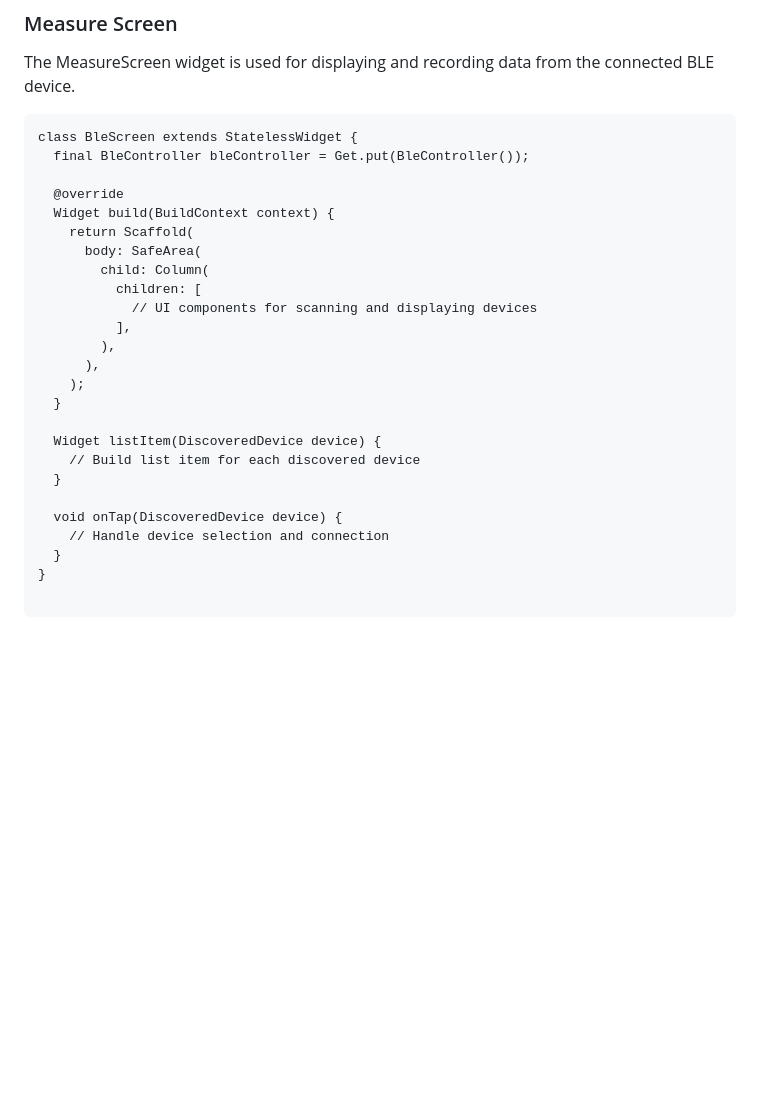
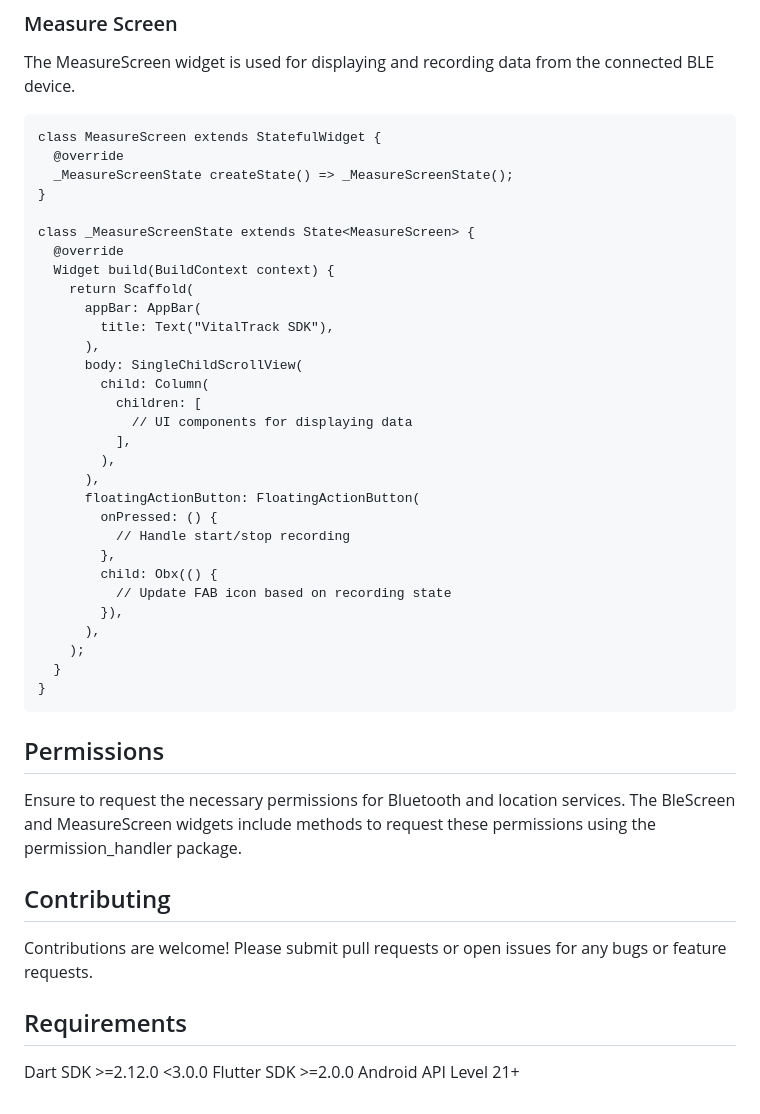
Before and after one commit to NewertDev/VitalTrack-SDK, a Markdown page: README.md, the part around the change. GitHub-like rendering; blank space fills up the shorter version.

````diff
--- a/README.md
+++ b/README.md
@@ -111,29 +111,45 @@ class BleScreen extends StatelessWidget {
 ### Measure Screen
 The MeasureScreen widget is used for displaying and recording data from the connected BLE device.
 ```
-class BleScreen extends StatelessWidget {
-  final BleController bleController = Get.put(BleController());
+class MeasureScreen extends StatefulWidget {
+  @override
+  _MeasureScreenState createState() => _MeasureScreenState();
+}
 
+class _MeasureScreenState extends State<MeasureScreen> {
   @override
   Widget build(BuildContext context) {
     return Scaffold(
-      body: SafeArea(
+      appBar: AppBar(
+        title: Text("VitalTrack SDK"),
+      ),
+      body: SingleChildScrollView(
         child: Column(
           children: [
-            // UI components for scanning and displaying devices
+            // UI components for displaying data
           ],
         ),
       ),
+      floatingActionButton: FloatingActionButton(
+        onPressed: () {
+          // Handle start/stop recording
+        },
+        child: Obx(() {
+          // Update FAB icon based on recording state
+        }),
+      ),
     );
   }
+}
+```
 
-  Widget listItem(DiscoveredDevice device) {
-    // Build list item for each discovered device
-  }
+## Permissions
+Ensure to request the necessary permissions for Bluetooth and location services. The BleScreen and MeasureScreen widgets include methods to request these permissions using the permission_handler package.
 
-  void onTap(DiscoveredDevice device) {
-    // Handle device selection and connection
-  }
-}
+## Contributing
+Contributions are welcome! Please submit pull requests or open issues for any bugs or feature requests.
 
-```
+## Requirements
+Dart SDK >=2.12.0 <3.0.0
+Flutter SDK >=2.0.0
+Android API Level 21+
````
